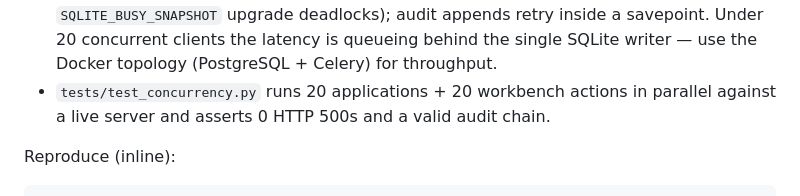
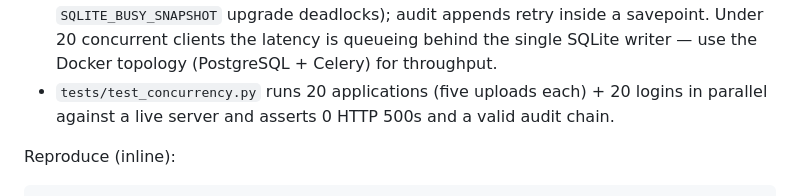
Before and after one commit to tunadeniz1304/credit-origination, a Markdown page: docs/PERFORMANCE.md, the part around the change. GitHub-like rendering.

Commit message:
docs: describe the concurrency test accurately

```diff
--- a/docs/PERFORMANCE.md
+++ b/docs/PERFORMANCE.md
@@ -19,7 +19,7 @@ database per run (`loadrun` helper: one uvicorn process, five generated PDFs per
   taken at the start of every write transaction (avoids `SQLITE_BUSY_SNAPSHOT` upgrade deadlocks);
   audit appends retry inside a savepoint. Under 20 concurrent clients the latency is queueing behind the
   single SQLite writer — use the Docker topology (PostgreSQL + Celery) for throughput.
-* `tests/test_concurrency.py` runs 20 applications + 20 workbench actions in parallel against a live
+* `tests/test_concurrency.py` runs 20 applications (five uploads each) + 20 logins in parallel against a live
   server and asserts 0 HTTP 500s and a valid audit chain.
 
 Reproduce (inline):
```
